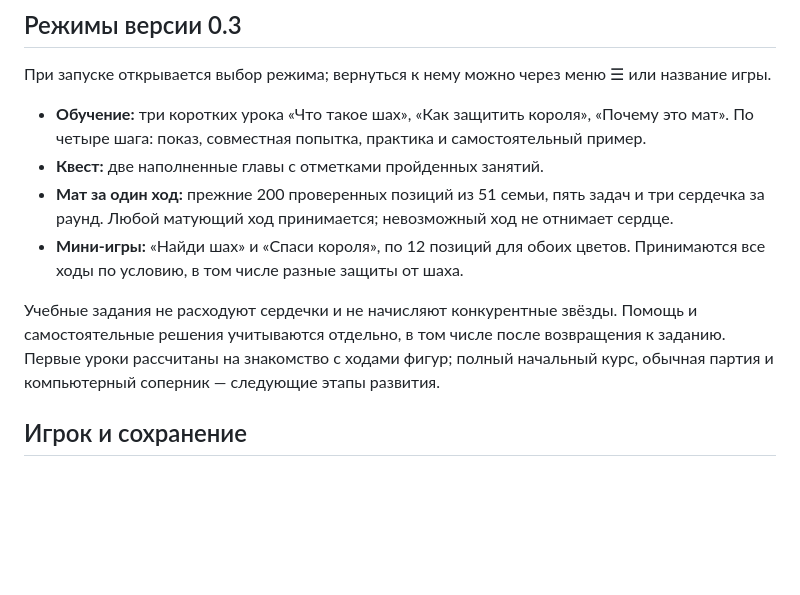
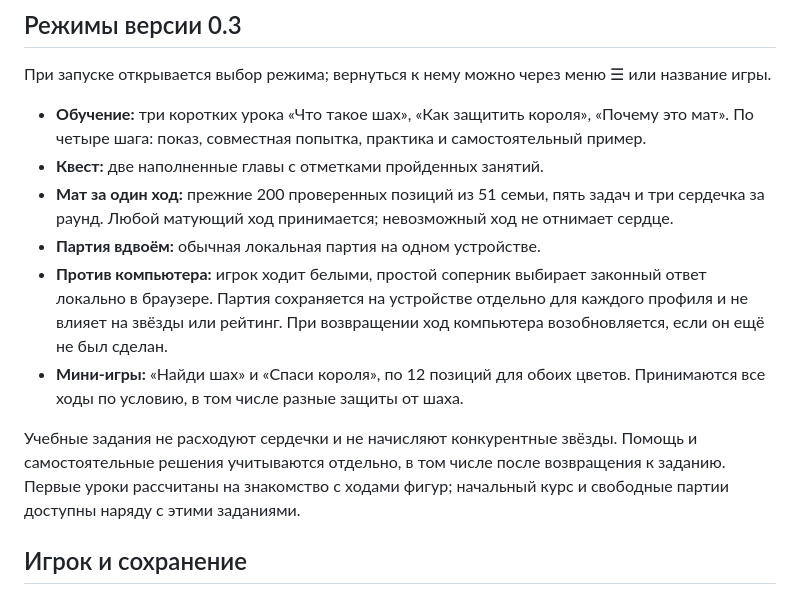
Before and after one commit to RJ4dev/chess-mate-in-one, a Markdown page: README.md, the part around the change. Rendered like a GitHub page; blank space fills up the shorter version.

Commit message:
Document and verify computer opponent

```diff
--- a/README.md
+++ b/README.md
@@ -9,9 +9,11 @@
 - **Обучение:** три коротких урока «Что такое шах», «Как защитить короля», «Почему это мат». По четыре шага: показ, совместная попытка, практика и самостоятельный пример.
 - **Квест:** две наполненные главы с отметками пройденных занятий.
 - **Мат за один ход:** прежние 200 проверенных позиций из 51 семьи, пять задач и три сердечка за раунд. Любой матующий ход принимается; невозможный ход не отнимает сердце.
+- **Партия вдвоём:** обычная локальная партия на одном устройстве.
+- **Против компьютера:** игрок ходит белыми, простой соперник выбирает законный ответ локально в браузере. Партия сохраняется на устройстве отдельно для каждого профиля и не влияет на звёзды или рейтинг. При возвращении ход компьютера возобновляется, если он ещё не был сделан.
 - **Мини-игры:** «Найди шах» и «Спаси короля», по 12 позиций для обоих цветов. Принимаются все ходы по условию, в том числе разные защиты от шаха.
 
-Учебные задания не расходуют сердечки и не начисляют конкурентные звёзды. Помощь и самостоятельные решения учитываются отдельно, в том числе после возвращения к заданию. Первые уроки рассчитаны на знакомство с ходами фигур; полный начальный курс, обычная партия и компьютерный соперник — следующие этапы развития.
+Учебные задания не расходуют сердечки и не начисляют конкурентные звёзды. Помощь и самостоятельные решения учитываются отдельно, в том числе после возвращения к заданию. Первые уроки рассчитаны на знакомство с ходами фигур; начальный курс и свободные партии доступны наряду с этими заданиями.
 
 ## Игрок и сохранение
 
```
